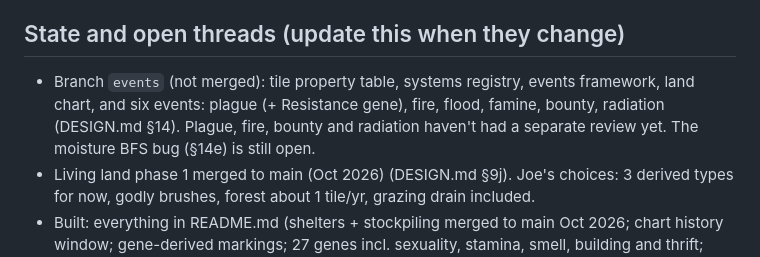
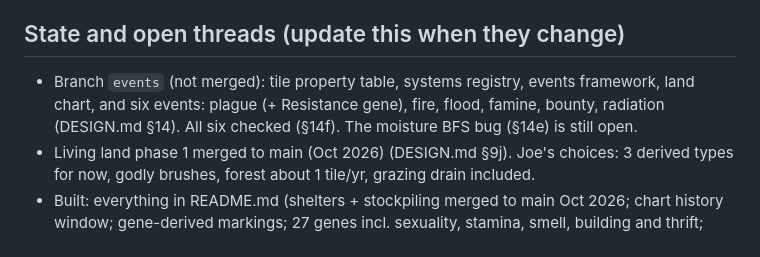
Before and after one commit to joep959/Simlets, a Markdown page: CLAUDE.md, the part around the change. Drawn GitHub-style.

```diff
--- a/CLAUDE.md
+++ b/CLAUDE.md
@@ -46,7 +46,7 @@ Personal play/learning project of Joe's (not Paradigm work, so no confidentialit
 
 ## State and open threads (update this when they change)
 
-- Branch `events` (not merged): tile property table, systems registry, events framework, land chart, and six events: plague (+ Resistance gene), fire, flood, famine, bounty, radiation (DESIGN.md §14). Plague, fire, bounty and radiation haven't had a separate review yet. The moisture BFS bug (§14e) is still open.
+- Branch `events` (not merged): tile property table, systems registry, events framework, land chart, and six events: plague (+ Resistance gene), fire, flood, famine, bounty, radiation (DESIGN.md §14). All six checked (§14f). The moisture BFS bug (§14e) is still open.
 - Living land phase 1 merged to main (Oct 2026) (DESIGN.md §9j). Joe's choices: 3 derived types for now, godly brushes, forest about 1 tile/yr, grazing drain included.
 - Built: everything in README.md (shelters + stockpiling merged to main Oct 2026; chart history window; gene-derived markings; 27 genes incl. sexuality, stamina, smell, building and thrift; scent trails + Track action, hybrid neural brain (toggle), optimal-foraging food choice, diet-aware targeting, winter (ice bridges via shore-distance + closing, cold drain, forest shelter and steady forest food), farming with home fields + crop storage + soil nutrients/fallow + farmland visuals (villages), species colouring by default, species, air-drop, immigration, hover help, diet shapes, laptop-friendly brightness).
 - Offered but not approved yet:
```
Also changed, not shown: DESIGN.md (+2 -2 lines).
